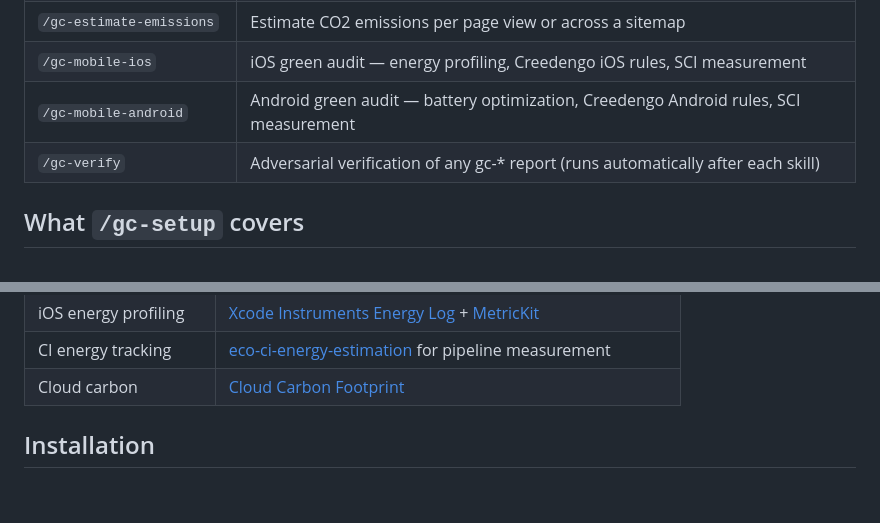
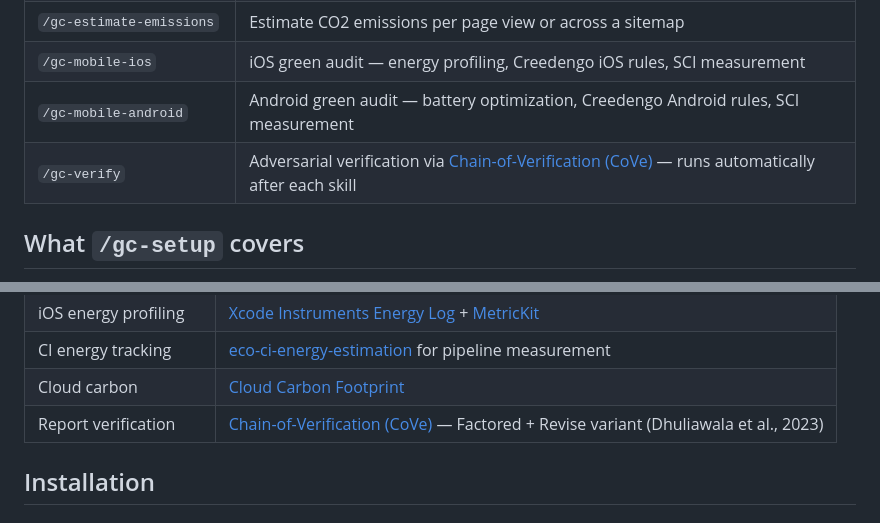
Before and after one commit to fullo/sustainable-code-skill-setup, a Markdown page: README.md, 2 parts joined by grey strips. GitHub-like rendering; blank space fills up the shorter version.

Commit message:
docs: add CoVe methodology reference to README standards table and commands
Co-Authored-By: Claude Opus 4.6 <noreply@anthropic.com>

```diff
--- a/README.md
+++ b/README.md
@@ -19,7 +19,7 @@ A collection of [Agent Skills](https://agentskills.io/) and MCP tools that audit
 | `/gc-estimate-emissions` | Estimate CO2 emissions per page view or across a sitemap |
 | `/gc-mobile-ios` | iOS green audit — energy profiling, Creedengo iOS rules, SCI measurement |
 | `/gc-mobile-android` | Android green audit — battery optimization, Creedengo Android rules, SCI measurement |
-| `/gc-verify` | Adversarial verification of any gc-* report (runs automatically after each skill) |
+| `/gc-verify` | Adversarial verification via [Chain-of-Verification (CoVe)](https://arxiv.org/abs/2309.11495) — runs automatically after each skill |
 
 ## What `/gc-setup` covers
 
@@ -53,6 +53,7 @@ When activated, the skill guides your AI agent through a 9-phase workflow:
 | iOS energy profiling | [Xcode Instruments Energy Log](https://developer.apple.com/library/archive/documentation/Performance/Conceptual/EnergyGuide-iOS/) + [MetricKit](https://developer.apple.com/documentation/metrickit) |
 | CI energy tracking | [eco-ci-energy-estimation](https://github.com/green-coding-solutions/eco-ci-energy-estimation) for pipeline measurement |
 | Cloud carbon | [Cloud Carbon Footprint](https://www.cloudcarbonfootprint.org/) |
+| Report verification | [Chain-of-Verification (CoVe)](https://arxiv.org/abs/2309.11495) — Factored + Revise variant (Dhuliawala et al., 2023) |
 
 ## Installation
 
```
